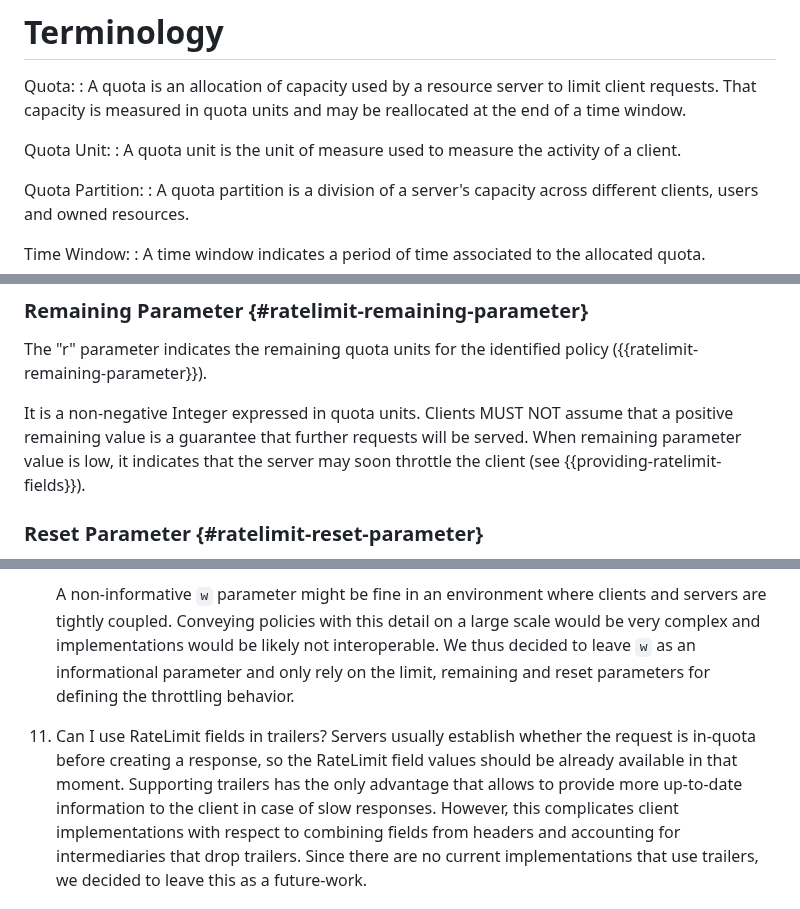
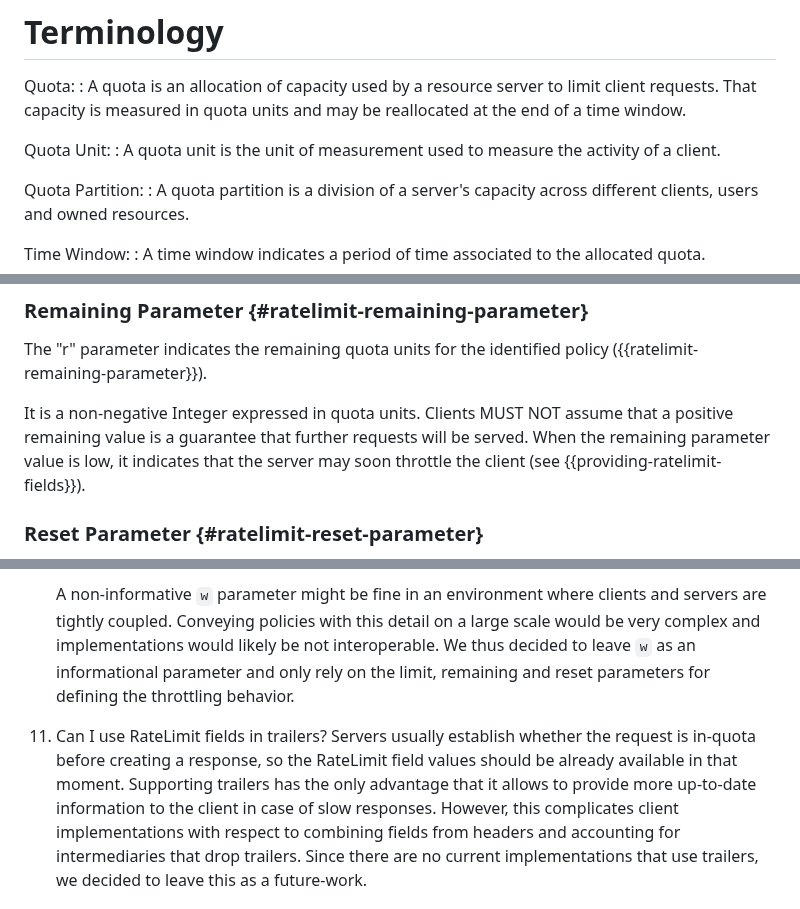
Before and after one commit to ietf-wg-httpapi/ratelimit-headers, a Markdown page: draft-ietf-httpapi-ratelimit-headers.md, 3 parts joined by grey strips. Drawn GitHub-style.

```diff
--- a/draft-ietf-httpapi-ratelimit-headers.md
+++ b/draft-ietf-httpapi-ratelimit-headers.md
@@ -111,7 +111,7 @@ This document uses the terms List, Item and Integer from {{Section 3 of !STRUCTU
   : A quota is an allocation of capacity used by a resource server to limit client requests. That capacity is measured in quota units and may be reallocated at the end of a time window.
 
   Quota Unit:
-  : A quota unit is the unit of measure used to measure the activity of a client.
+  : A quota unit is the unit of measurement used to measure the activity of a client.
 
   Quota Partition:
   : A quota partition is a division of a server's capacity across different clients, users and owned resources.
@@ -243,7 +243,7 @@ The "r" parameter indicates the remaining quota units for the identified policy
 
 It is a non-negative Integer expressed in quota units.
 Clients MUST NOT assume that a positive remaining value is a guarantee that further requests will be served.
-When remaining parameter value is low, it indicates that the server may soon throttle the client (see {{providing-ratelimit-fields}}).
+When the remaining parameter value is low, it indicates that the server may soon throttle the client (see {{providing-ratelimit-fields}}).
 
 ### Reset Parameter {#ratelimit-reset-parameter}
 
@@ -1068,14 +1068,14 @@ RateLimit: "sliding";r=50;t=44
     A non-informative `w` parameter might be fine in an environment
     where clients and servers are tightly coupled. Conveying policies
     with this detail on a large scale would be very complex and implementations
-    would be likely not interoperable. We thus decided to leave `w` as
+    would likely be not interoperable. We thus decided to leave `w` as
     an informational parameter and only rely on the limit, remaining and reset parameters
     for defining the throttling
     behavior.
 
 11. Can I use RateLimit fields in trailers?
     Servers usually establish whether the request is in-quota before creating a response, so the RateLimit field values should be already available in that moment.
-    Supporting trailers has the only advantage that allows to provide more up-to-date information to the client in case of slow responses.
+    Supporting trailers has the only advantage that it allows to provide more up-to-date information to the client in case of slow responses.
     However, this complicates client implementations with respect to combining fields from headers and accounting for intermediaries that drop trailers.
     Since there are no current implementations that use trailers, we decided to leave this as a future-work.
 
```
Also changed, not shown: other parts of draft-ietf-httpapi-ratelimit-headers.md (+6 -6 lines).
